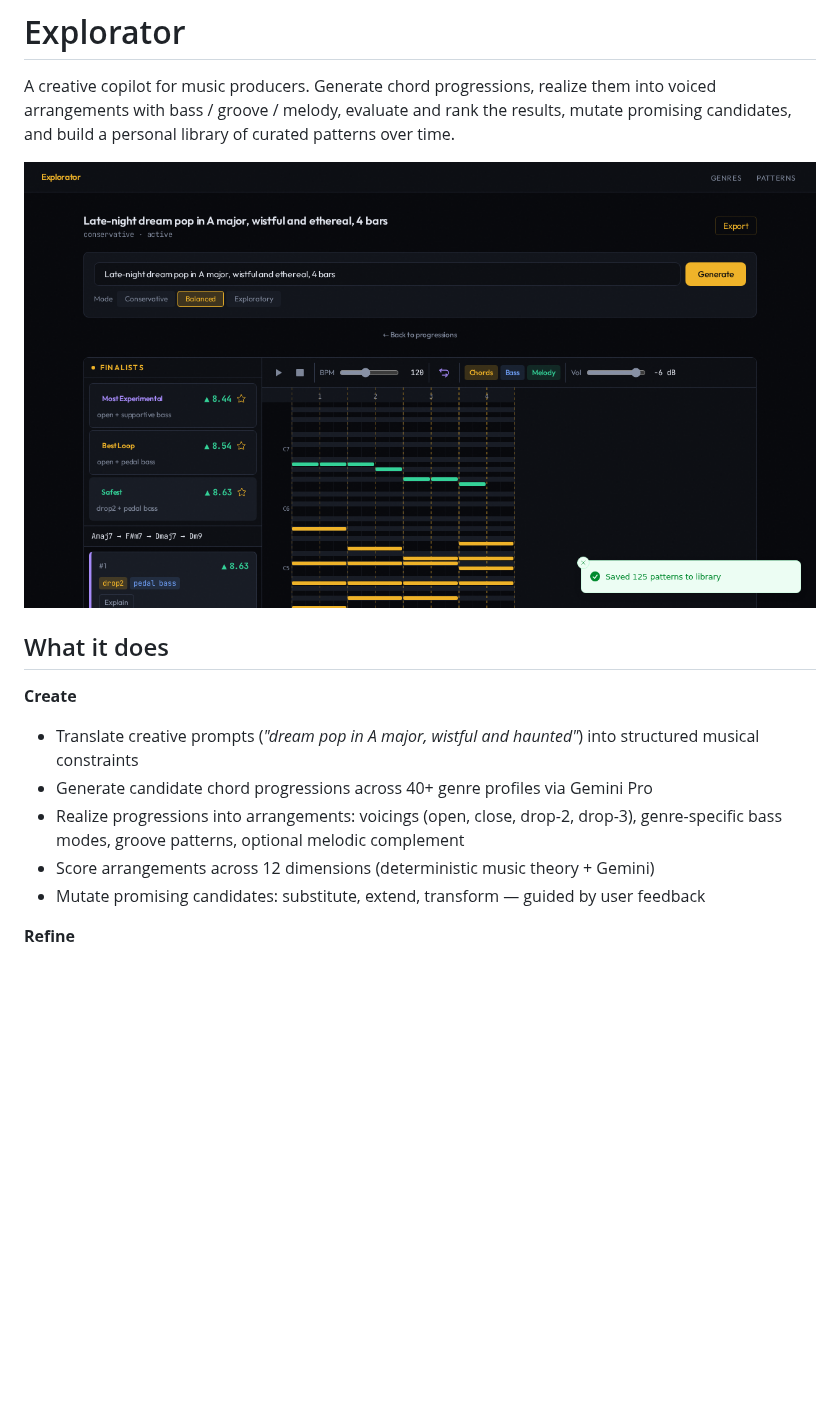
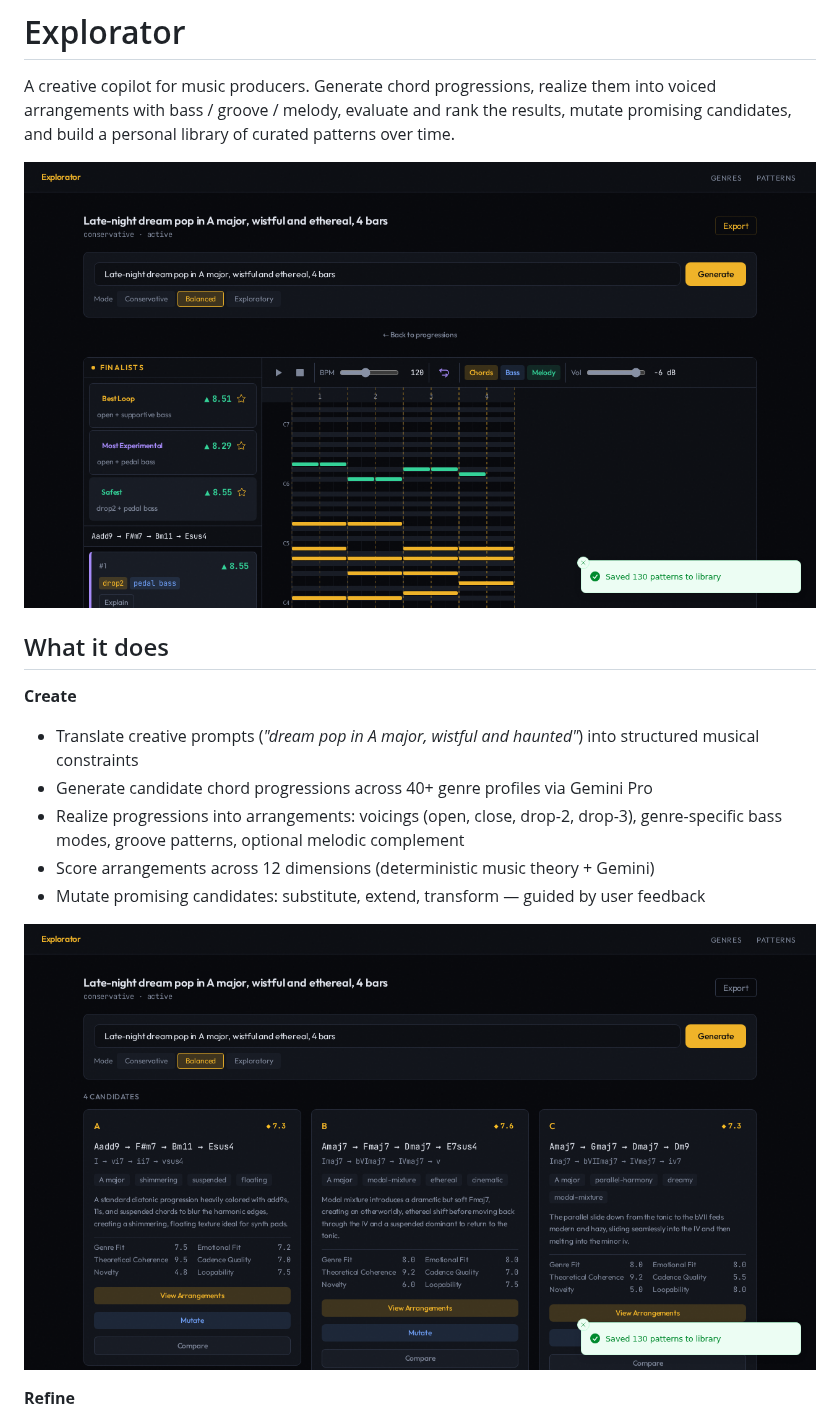
Before and after one commit to Blevene/Explorator, a Markdown page: README.md, the part around one of its changes. GitHub-like rendering; pictures changed too: docs/images/01-session-workspace.png, docs/images/02-realization-piano-roll.png; blank space fills up the shorter version.

```diff
--- a/README.md
+++ b/README.md
@@ -13,6 +13,8 @@ A creative copilot for music producers. Generate chord progressions, realize the
 - Score arrangements across 12 dimensions (deterministic music theory + Gemini)
 - Mutate promising candidates: substitute, extend, transform — guided by user feedback
 
+![Session workspace — generated candidates with chord symbols, intent tags, and scores](docs/images/01-session-workspace.png)
+
 **Refine**
 - Multi-round exploration with per-round finalists (safest / best-loop / most-experimental)
 - Plain-text feedback reweights the scorer across rounds
```
Also changed, not shown: other parts of README.md (+10 -7 lines), docs/images/03-comparison-view.png, docs/images/04-genre-library.png (added), docs/images/05-genre-detail.png (added), docs/images/06-genre-research.png (renamed from docs/images/04-genre-research.png), 1 other file.
